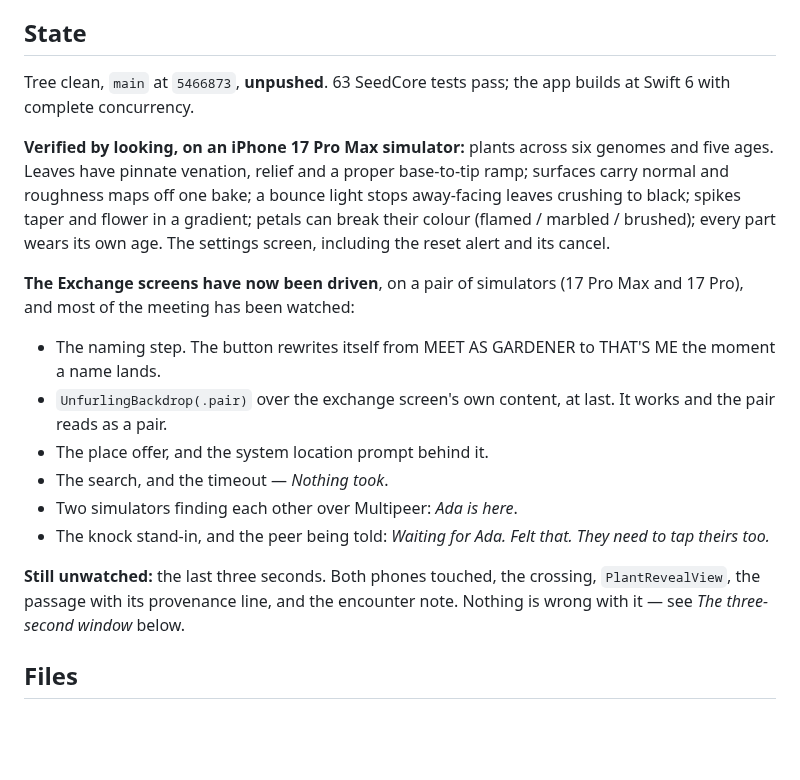
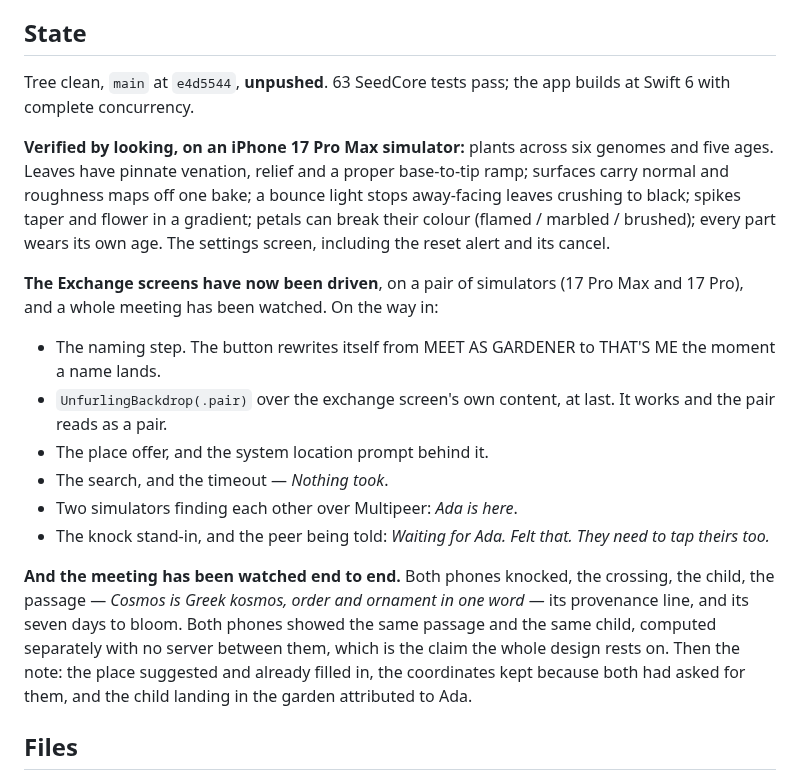
Before and after one commit to marcusbsorensen/peace-garden, a Markdown page: .claude/HANDOVER.md, the part around one of its changes. Rendered like a GitHub page; blank space fills up the shorter version.

```diff
--- a/.claude/HANDOVER.md
+++ b/.claude/HANDOVER.md
@@ -13,7 +13,7 @@ everything this session did not touch.
 
 ## State
 
-Tree clean, `main` at `5466873`, **unpushed**. 63 SeedCore tests pass; the app
+Tree clean, `main` at `e4d5544`, **unpushed**. 63 SeedCore tests pass; the app
 builds at Swift 6 with complete concurrency.
 
 **Verified by looking, on an iPhone 17 Pro Max simulator:** plants across six
@@ -25,7 +25,7 @@ brushed); every part wears its own age. The settings screen, including the
 reset alert and its cancel.
 
 **The Exchange screens have now been driven**, on a pair of simulators (17 Pro
-Max and 17 Pro), and most of the meeting has been watched:
+Max and 17 Pro), and a whole meeting has been watched. On the way in:
 
 - The naming step. The button rewrites itself from MEET AS GARDENER to
   THAT'S ME the moment a name lands.
@@ -37,9 +37,13 @@ Max and 17 Pro), and most of the meeting has been watched:
 - The knock stand-in, and the peer being told: *Waiting for Ada. Felt that.
   They need to tap theirs too.*
 
-**Still unwatched:** the last three seconds. Both phones touched, the crossing,
-`PlantRevealView`, the passage with its provenance line, and the encounter
-note. Nothing is wrong with it — see *The three-second window* below.
+**And the meeting has been watched end to end.** Both phones knocked, the
+crossing, the child, the passage — *Cosmos is Greek kosmos, order and ornament
+in one word* — its provenance line, and its seven days to bloom. Both phones
+showed the same passage and the same child, computed separately with no server
+between them, which is the claim the whole design rests on. Then the note: the
+place suggested and already filled in, the coordinates kept because both had
+asked for them, and the child landing in the garden attributed to Ada.
 
 ## Files
 
```
Also changed, not shown: other parts of .claude/HANDOVER.md (+42 -14 lines), docs/HANDOVER.md (+24 -15 lines).
